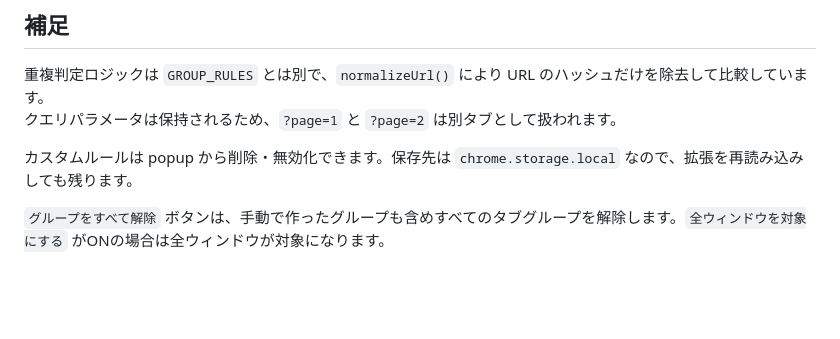
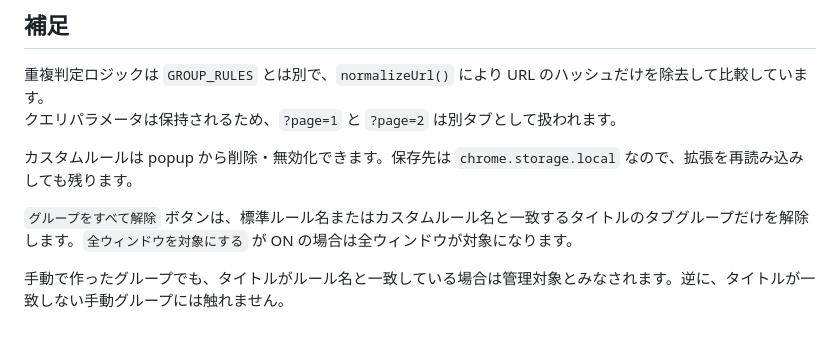
Before and after one commit to tonbiattack/chrome-tab-organizer, a Markdown page: docs/customization.md, the part around the change. GitHub-like rendering; blank space fills up the shorter version.

```diff
--- a/docs/customization.md
+++ b/docs/customization.md
@@ -130,4 +130,6 @@ Chrome のタブグループが受け付ける色名は次のとおりです。
 
 カスタムルールは popup から削除・無効化できます。保存先は `chrome.storage.local` なので、拡張を再読み込みしても残ります。
 
-`グループをすべて解除` ボタンは、手動で作ったグループも含めすべてのタブグループを解除します。`全ウィンドウを対象にする` がONの場合は全ウィンドウが対象になります。
+`グループをすべて解除` ボタンは、標準ルール名またはカスタムルール名と一致するタイトルのタブグループだけを解除します。`全ウィンドウを対象にする` が ON の場合は全ウィンドウが対象になります。
+
+手動で作ったグループでも、タイトルがルール名と一致している場合は管理対象とみなされます。逆に、タイトルが一致しない手動グループには触れません。
```
Also changed, not shown: README.md (+5 -1 lines), docs/development.md (+4 -2 lines).
